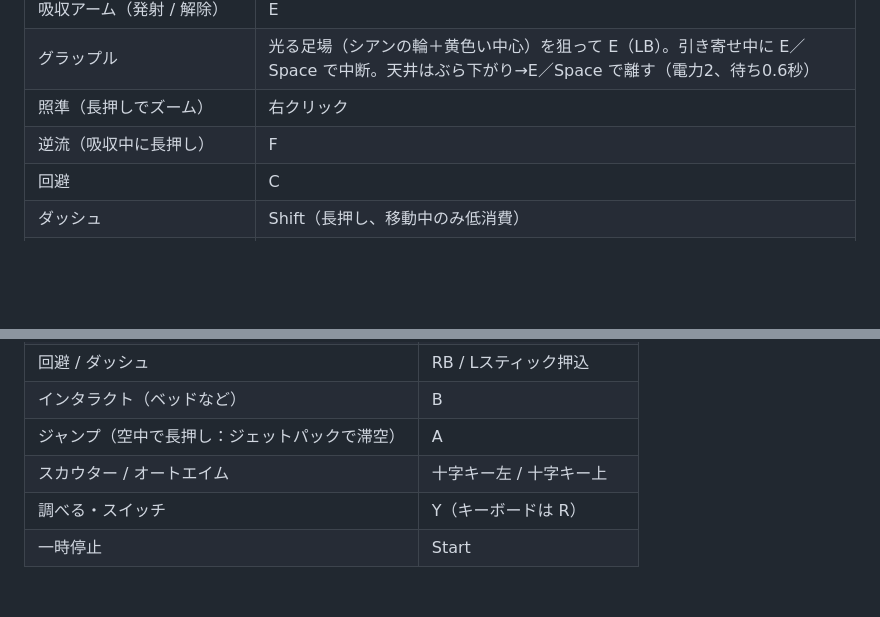
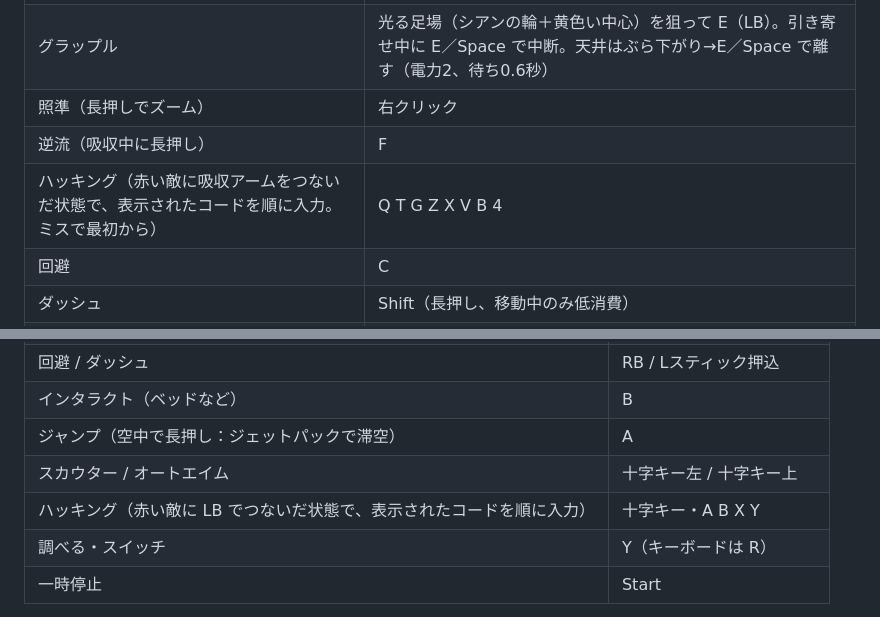
Before and after one commit to msucq-sudo/denki-cyborg, a Markdown page: README.md, 2 parts joined by grey strips. GitHub-like rendering; blank space fills up the shorter version.

Commit message:
Document hacking controls in README
Co-Authored-By: Claude Opus 5.5 <noreply@anthropic.com>
Claude-Session: https://claude.ai/code/session_01K4ccR6U2Jmu7Lsa65kaLX5

```diff
--- a/README.md
+++ b/README.md
@@ -24,6 +24,7 @@ npm run dev
 | グラップル | 光る足場（シアンの輪＋黄色い中心）を狙って E（LB）。引き寄せ中に E／Space で中断。天井はぶら下がり→E／Space で離す（電力2、待ち0.6秒） |
 | 照準（長押しでズーム） | 右クリック |
 | 逆流（吸収中に長押し） | F |
+| ハッキング（赤い敵に吸収アームをつないだ状態で、表示されたコードを順に入力。ミスで最初から） | Q T G Z X V B 4 |
 | 回避 | C |
 | ダッシュ | Shift（長押し、移動中のみ低消費） |
 | ジャンプ（空中で長押し：ジェットパックで滞空） | Space |
@@ -42,6 +43,7 @@ npm run dev
 | インタラクト（ベッドなど） | B |
 | ジャンプ（空中で長押し：ジェットパックで滞空） | A |
 | スカウター / オートエイム | 十字キー左 / 十字キー上 |
+| ハッキング（赤い敵に LB でつないだ状態で、表示されたコードを順に入力） | 十字キー・A B X Y |
 | 調べる・スイッチ | Y（キーボードは R） |
 | 一時停止 | Start |
 
```
